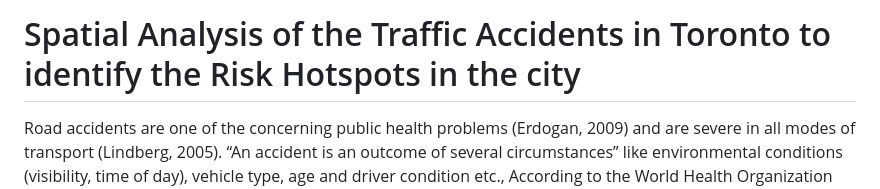
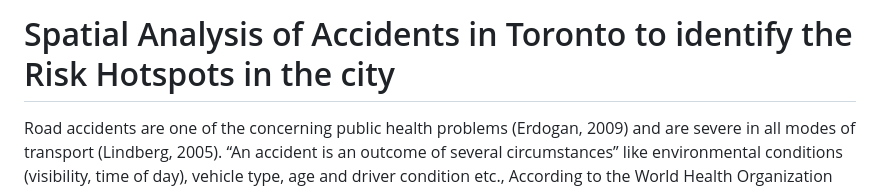
Before and after one commit to BHagya0402/Road-Accidents-Analysis, a Markdown page: README.md, the part around the change. Drawn GitHub-style.

```diff
--- a/README.md
+++ b/README.md
@@ -1,4 +1,4 @@
-# Spatial Analysis of the Traffic Accidents in Toronto to identify the Risk Hotspots in the city
+# Spatial Analysis of Accidents in Toronto to identify the Risk Hotspots in the city
 Road accidents are one of the concerning public health problems (Erdogan, 2009) and are severe in all modes of transport (Lindberg, 2005). “An accident is an outcome of several circumstances” like environmental conditions (visibility, time of day), vehicle type, age and driver condition etc., According to the World Health Organization 2023 Road traffic injuries data, traffic crashes resulting 1.19 million causalities each year and a leading cause of death for 5-29 years. The outcome of road accidents can be death, or disability affecting the physical and mental health of road users.
 
 In addition, accidents also contribute to property and infrastructure damage and the total accident costs are estimated to be nearly three percent of the global GDP (Athiappan et al., 2022). By investigating the accident pattern and frequency of occurrence we can determine the risk hotspots and routes that promote awareness in road users and assists in providing solutions to establish road safety measures.  The purpose of this study is to analyze "killed or seriously injured" accidents that happened in Toronto between 2019 and 2022. In Toronto around 5692 accidents occurred from 2016 to 2022, and the majority were fatal accidents significantly involving the 25-40 year age group.
```
